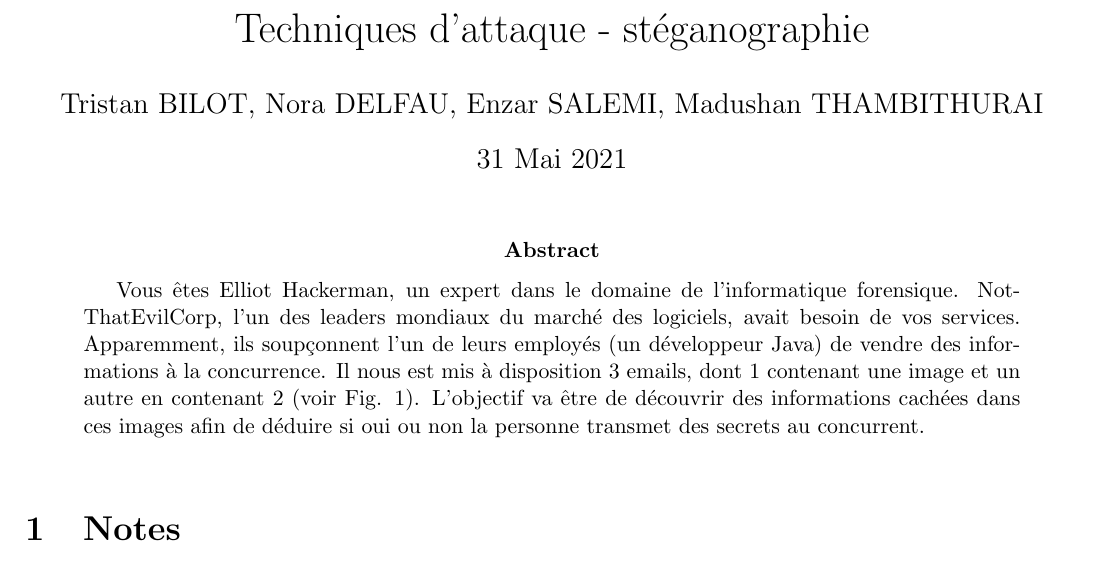
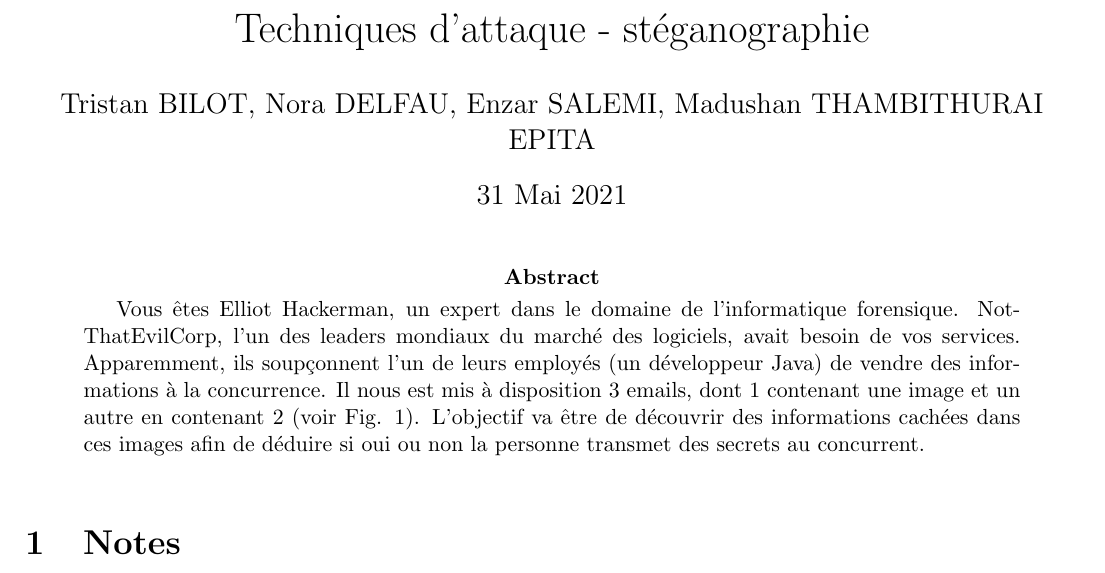
Before and after one commit to TristanBilot/cyberattack-course-epita, a LaTeX paper (tex/tp2.tex): part of page 1 of 5, cut so that both start at the same text. Compiled offline with pdfLaTeX.

Commit message:
fix latex

```diff
--- a/tex/tp2.tex
+++ b/tex/tp2.tex
@@ -9,7 +9,7 @@
 
 \begin{document}
 \title{Techniques d'attaque - stéganographie}
-\author{Tristan BILOT, Nora DELFAU, Enzar SALEMI, Madushan THAMBITHURAI}
+\author{Tristan BILOT, Nora DELFAU, Enzar SALEMI, Madushan THAMBITHURAI\\EPITA}
 \date{31 Mai 2021}
 \maketitle
 
```
Also changed, not shown: paper.pdf, tex/tp2.pdf, 2 other files.
